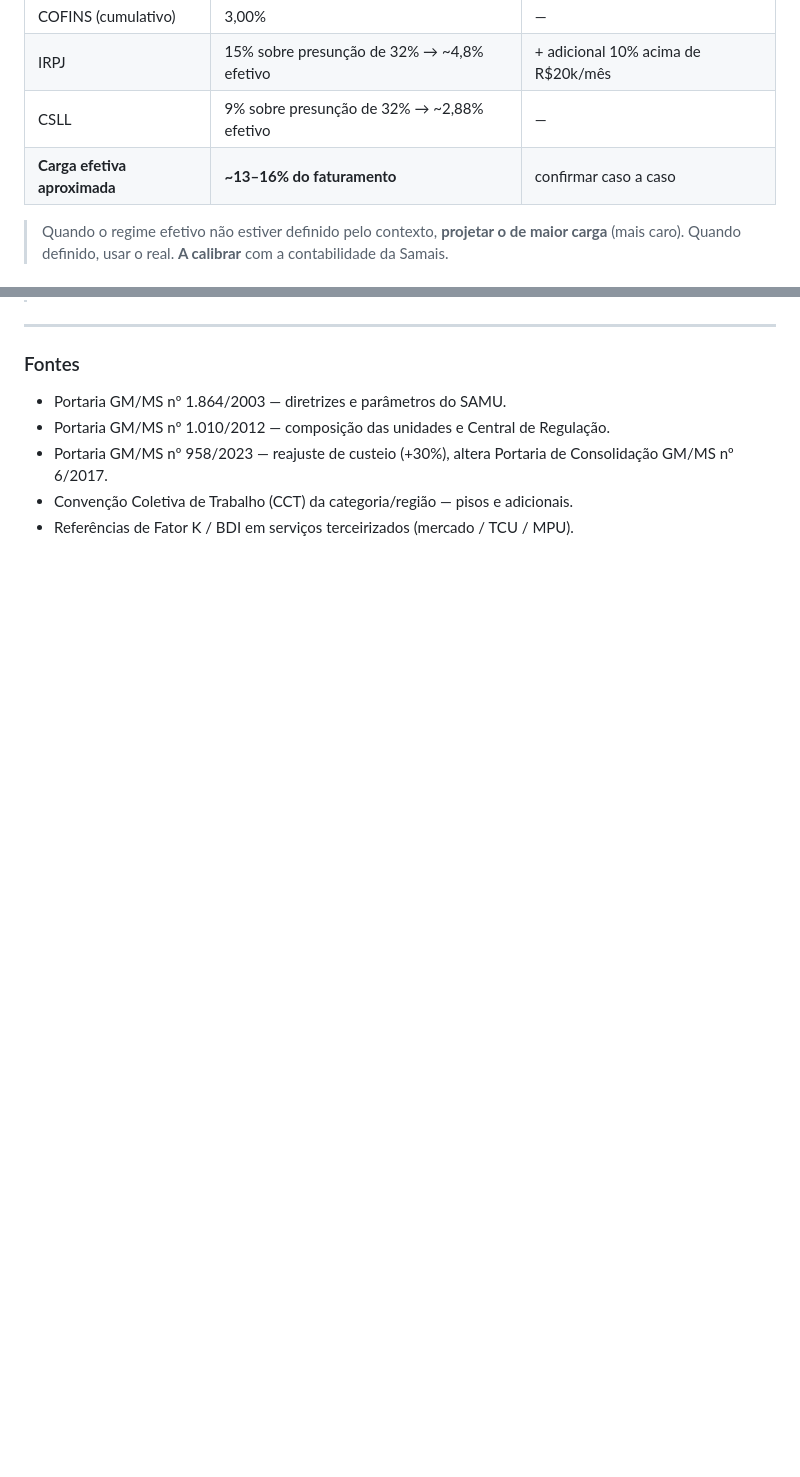
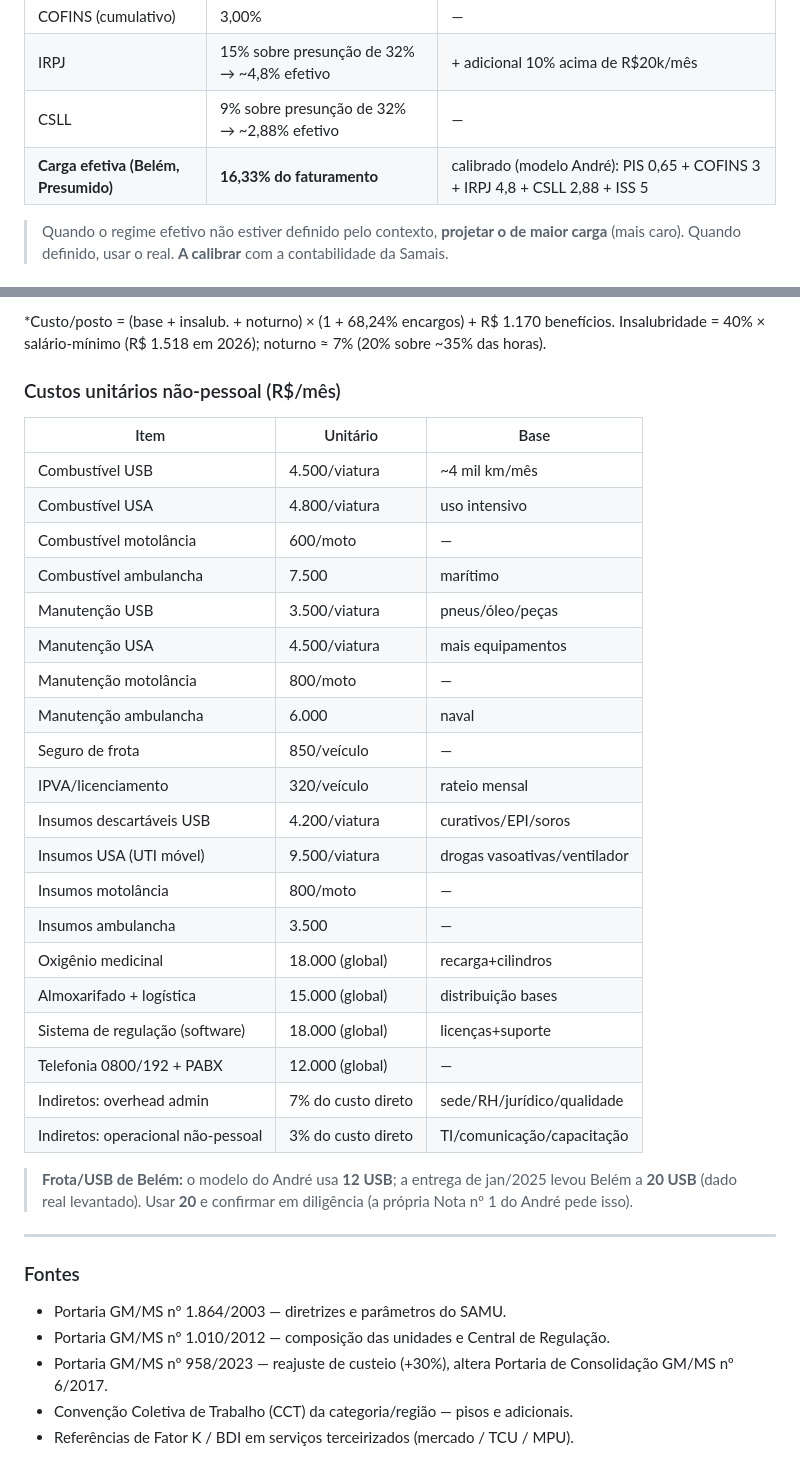
Before and after one commit to victorotaa/samais-estudos, a Markdown page: referencias/parametros-base.md, 2 parts joined by grey strips. Drawn GitHub-style; blank space fills up the shorter version.

```diff
--- a/referencias/parametros-base.md
+++ b/referencias/parametros-base.md
@@ -84,7 +91,7 @@
 | COFINS (cumulativo) | 3,00% | — |
 | IRPJ | 15% sobre presunção de 32% → ~4,8% efetivo | + adicional 10% acima de R$20k/mês |
 | CSLL | 9% sobre presunção de 32% → ~2,88% efetivo | — |
-| **Carga efetiva aproximada** | **~13–16% do faturamento** | confirmar caso a caso |
+| **Carga efetiva (Belém, Presumido)** | **16,33% do faturamento** | calibrado (modelo André): PIS 0,65 + COFINS 3 + IRPJ 4,8 + CSLL 2,88 + ISS 5 |
 
 > Quando o regime efetivo não estiver definido pelo contexto, **projetar o de
 > maior carga** (mais caro). Quando definido, usar o real. **A calibrar** com a
@@ -127,3 +170,34 @@
+\*Custo/posto = (base + insalub. + noturno) × (1 + 68,24% encargos) + R$ 1.170 benefícios.
+Insalubridade = 40% × salário-mínimo (R$ 1.518 em 2026); noturno ≈ 7% (20% sobre ~35% das horas).
+
+### Custos unitários não-pessoal (R$/mês)
+
+| Item | Unitário | Base |
+|---|---|---|
+| Combustível USB | 4.500/viatura | ~4 mil km/mês |
+| Combustível USA | 4.800/viatura | uso intensivo |
+| Combustível motolância | 600/moto | — |
+| Combustível ambulancha | 7.500 | marítimo |
+| Manutenção USB | 3.500/viatura | pneus/óleo/peças |
+| Manutenção USA | 4.500/viatura | mais equipamentos |
+| Manutenção motolância | 800/moto | — |
+| Manutenção ambulancha | 6.000 | naval |
+| Seguro de frota | 850/veículo | — |
+| IPVA/licenciamento | 320/veículo | rateio mensal |
+| Insumos descartáveis USB | 4.200/viatura | curativos/EPI/soros |
+| Insumos USA (UTI móvel) | 9.500/viatura | drogas vasoativas/ventilador |
+| Insumos motolância | 800/moto | — |
+| Insumos ambulancha | 3.500 | — |
+| Oxigênio medicinal | 18.000 (global) | recarga+cilindros |
+| Almoxarifado + logística | 15.000 (global) | distribuição bases |
+| Sistema de regulação (software) | 18.000 (global) | licenças+suporte |
+| Telefonia 0800/192 + PABX | 12.000 (global) | — |
+| Indiretos: overhead admin | 7% do custo direto | sede/RH/jurídico/qualidade |
+| Indiretos: operacional não-pessoal | 3% do custo direto | TI/comunicação/capacitação |
+
+> **Frota/USB de Belém:** o modelo do André usa **12 USB**; a entrega de jan/2025
+> levou Belém a **20 USB** (dado real levantado). Usar **20** e confirmar em
+> diligência (a própria Nota nº 1 do André pede isso).
 
 ---
 
```
Also changed, not shown: other parts of referencias/parametros-base.md (+49 -6 lines), estudos/belem-pa.md (+89 -82 lines).
